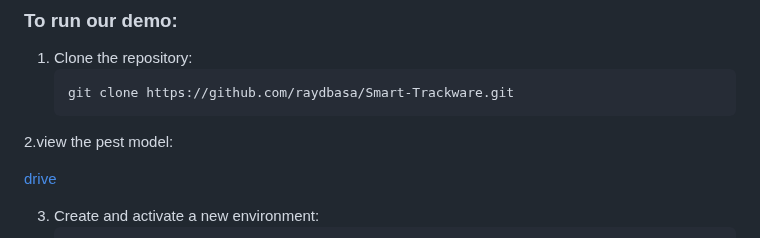
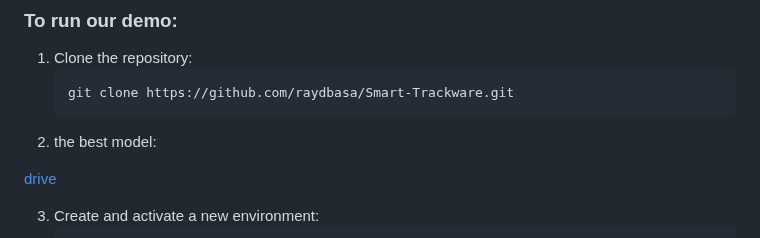
Before and after one commit to raydbasa/Smart-Trackware, a Markdown page: README.md, the part around the change. Rendered like a GitHub page.

````diff
--- a/README.md
+++ b/README.md
@@ -53,7 +53,7 @@ The Streamlit app "Smart Track Ware" makes warehouse inventory management easier
     ```sh
     git clone https://github.com/raydbasa/Smart-Trackware.git
     ```
-2.view the pest model:
+2. the best model:
 
 [drive](https://drive.google.com/file/d/1149lReYp0oRzCkeXYup-ERXzX6O1huRA/view?usp=drive_link)
 
````
